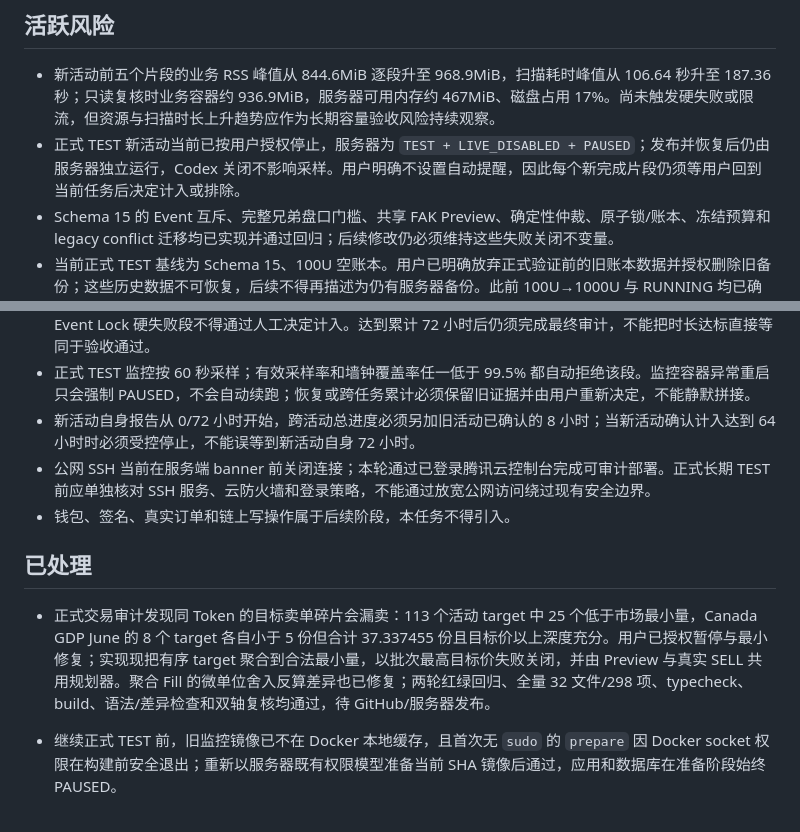
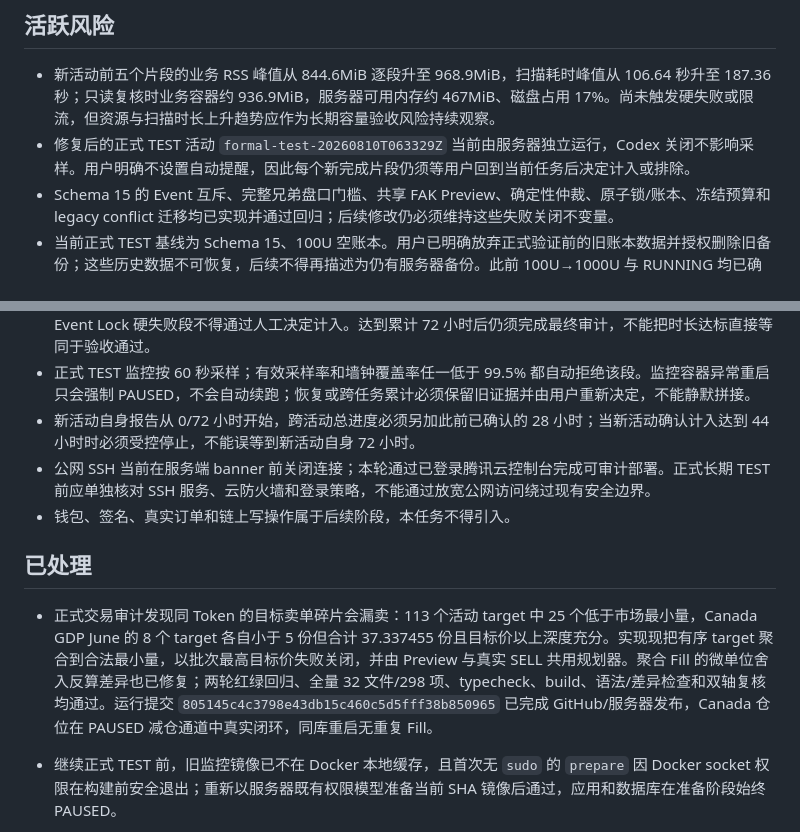
Before and after one commit to yvettemiranda/PM-SMALL, a Markdown page: agent_memory/bugs.md, 2 parts joined by grey strips. Rendered like a GitHub page.

```diff
--- a/agent_memory/bugs.md
+++ b/agent_memory/bugs.md
@@ -3,7 +3,7 @@
 ## 活跃风险
 
 - 新活动前五个片段的业务 RSS 峰值从 844.6MiB 逐段升至 968.9MiB，扫描耗时峰值从 106.64 秒升至 187.36 秒；只读复核时业务容器约 936.9MiB，服务器可用内存约 467MiB、磁盘占用 17%。尚未触发硬失败或限流，但资源与扫描时长上升趋势应作为长期容量验收风险持续观察。
-- 正式 TEST 新活动当前已按用户授权停止，服务器为 `TEST + LIVE_DISABLED + PAUSED`；发布并恢复后仍由服务器独立运行，Codex 关闭不影响采样。用户明确不设置自动提醒，因此每个新完成片段仍须等用户回到当前任务后决定计入或排除。
+- 修复后的正式 TEST 活动 `formal-test-20260810T063329Z` 当前由服务器独立运行，Codex 关闭不影响采样。用户明确不设置自动提醒，因此每个新完成片段仍须等用户回到当前任务后决定计入或排除。
 - Schema 15 的 Event 互斥、完整兄弟盘口门槛、共享 FAK Preview、确定性仲裁、原子锁/账本、冻结预算和 legacy conflict 迁移均已实现并通过回归；后续修改仍必须维持这些失败关闭不变量。
 - 当前正式 TEST 基线为 Schema 15、100U 空账本。用户已明确放弃正式验证前的旧账本数据并授权删除旧备份；这些历史数据不可恢复，后续不得再描述为仍有服务器备份。此前 100U→1000U 与 RUNNING 均已确认是用户手动操作，不再作为异常风险。
 - 静态预筛、有界盘口并发、增量/分片 WebSocket 和断线保留展示已通过本地多轮实扫与服务器短时冒烟；这只证明候选跨一轮重扫保持、单连接和短时资源正常，仍不能替代正式长期 TEST 的限流、断线和容量验收。
@@ -19,13 +19,13 @@
 - 当前 Nginx Basic Authentication 只适合单用户 TEST。未来 LIVE 必须重新设计身份、会话、CSRF、审计和凭据边界。
 - 正式 TEST 的累计时长由用户逐段确认：每 4 小时及每次配置变化形成独立节点；安全、SQLite、账本或 Event Lock 硬失败段不得通过人工决定计入。达到累计 72 小时后仍须完成最终审计，不能把时长达标直接等同于验收通过。
 - 正式 TEST 监控按 60 秒采样；有效采样率和墙钟覆盖率任一低于 99.5% 都自动拒绝该段。监控容器异常重启只会强制 PAUSED，不会自动续跑；恢复或跨任务累计必须保留旧证据并由用户重新决定，不能静默拼接。
-- 新活动自身报告从 0/72 小时开始，跨活动总进度必须另加旧活动已确认的 8 小时；当新活动确认计入达到 64 小时时必须受控停止，不能误等到新活动自身 72 小时。
+- 新活动自身报告从 0/72 小时开始，跨活动总进度必须另加此前已确认的 28 小时；当新活动确认计入达到 44 小时时必须受控停止，不能误等到新活动自身 72 小时。
 - 公网 SSH 当前在服务端 banner 前关闭连接；本轮通过已登录腾讯云控制台完成可审计部署。正式长期 TEST 前应单独核对 SSH 服务、云防火墙和登录策略，不能通过放宽公网访问绕过现有安全边界。
 - 钱包、签名、真实订单和链上写操作属于后续阶段，本任务不得引入。
 
 ## 已处理
 
-- 正式交易审计发现同 Token 的目标卖单碎片会漏卖：113 个活动 target 中 25 个低于市场最小量，Canada GDP June 的 8 个 target 各自小于 5 份但合计 37.337455 份且目标价以上深度充分。用户已授权暂停与最小修复；实现现把有序 target 聚合到合法最小量，以批次最高目标价失败关闭，并由 Preview 与真实 SELL 共用规划器。聚合 Fill 的微单位舍入反算差异也已修复；两轮红绿回归、全量 32 文件/298 项、typecheck、build、语法/差异检查和双轴复核均通过，待 GitHub/服务器发布。
+- 正式交易审计发现同 Token 的目标卖单碎片会漏卖：113 个活动 target 中 25 个低于市场最小量，Canada GDP June 的 8 个 target 各自小于 5 份但合计 37.337455 份且目标价以上深度充分。实现现把有序 target 聚合到合法最小量，以批次最高目标价失败关闭，并由 Preview 与真实 SELL 共用规划器。聚合 Fill 的微单位舍入反算差异也已修复；两轮红绿回归、全量 32 文件/298 项、typecheck、build、语法/差异检查和双轴复核均通过。运行提交 `805145c4c3798e43db15c460c5d5fff38b850965` 已完成 GitHub/服务器发布，Canada 仓位在 PAUSED 减仓通道中真实闭环，同库重启无重复 Fill。
 - 继续正式 TEST 前，旧监控镜像已不在 Docker 本地缓存，且首次无 `sudo` 的 `prepare` 因 Docker socket 权限在构建前安全退出；重新以服务器既有权限模型准备当前 SHA 镜像后通过，应用和数据库在准备阶段始终 PAUSED。
 - Event 816196 跨轮验证误报：`validatePaperState()` 现只比较当前 ACTIVE Event Lock 的 active Token；合法兄弟 Token 新轮通过，真实同轮首次卖出后再买仍失败。修复已通过红绿回归、全量测试、服务器旧库即时验证与同库重启。
 - 正式监控重启循环：supervisor 等待阶段现持有可在信号时清理的定时句柄，不再以 unsettled top-level await/退出码 13 结束。新服务器镜像独立冒烟保持 `running=true / restarts=0`，旧循环容器已停止。
```
Also changed, not shown: agent_memory/context.md (+5 -4 lines), agent_memory/progress.md (+8 -5 lines).
